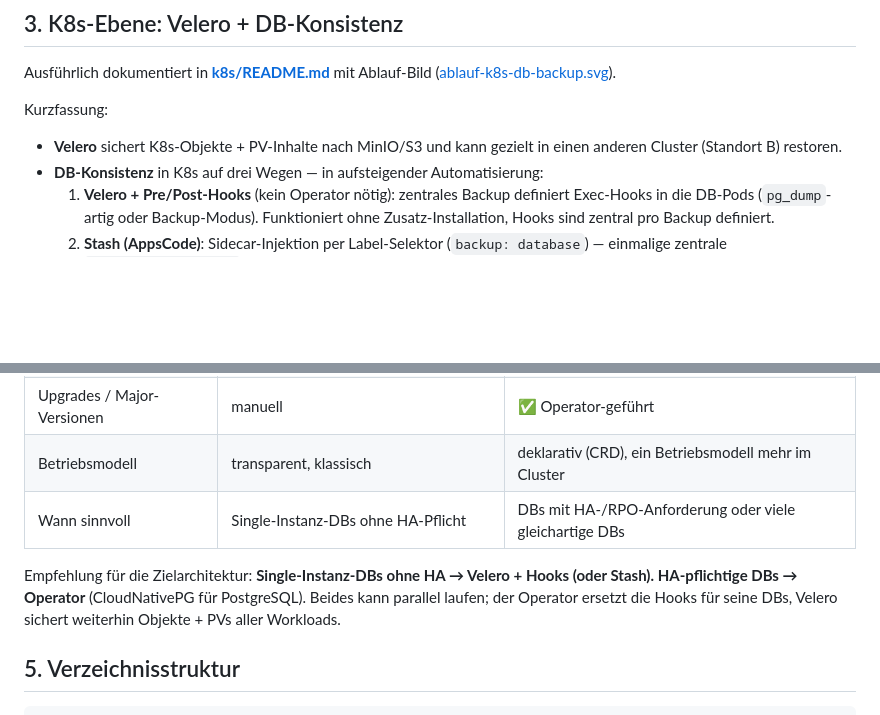
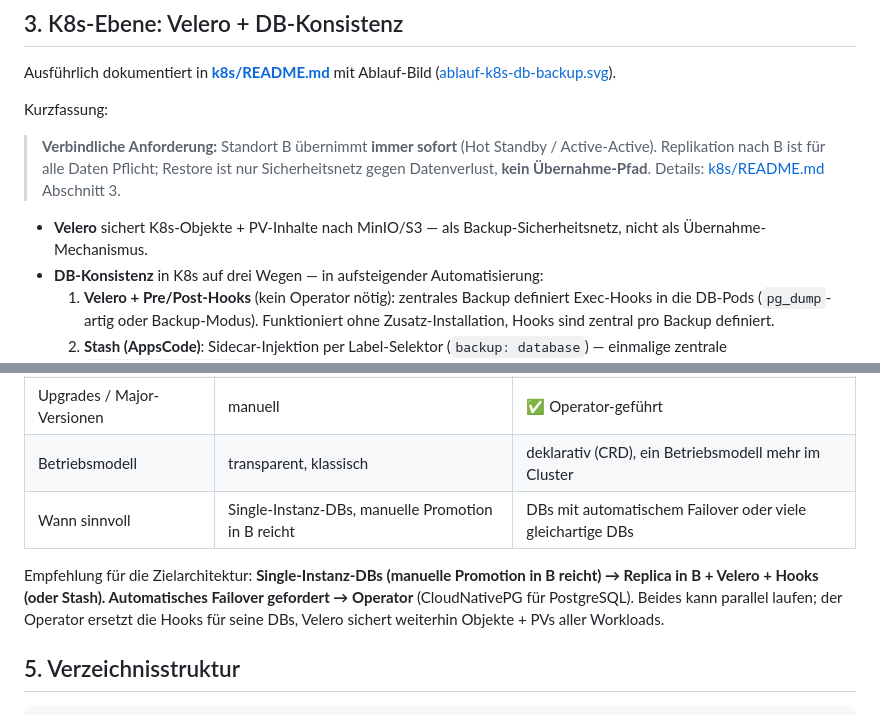
Before and after one commit to herminat0r-ger2/k8s-zielarchitektur, a Markdown page: backup/README.md, 2 parts joined by grey strips. Rendered like a GitHub page; blank space fills up the shorter version.

```diff
--- a/backup/README.md
+++ b/backup/README.md
@@ -78,7 +78,9 @@ Ausführlich dokumentiert in **[k8s/README.md](k8s/README.md)** mit Ablauf-Bild
 
 Kurzfassung:
 
-- **Velero** sichert K8s-Objekte + PV-Inhalte nach MinIO/S3 und kann gezielt in einen anderen Cluster (Standort B) restoren.
+> **Verbindliche Anforderung:** Standort B übernimmt **immer sofort** (Hot Standby / Active-Active). Replikation nach B ist für alle Daten Pflicht; Restore ist nur Sicherheitsnetz gegen Datenverlust, **kein Übernahme-Pfad**. Details: [k8s/README.md](k8s/README.md) Abschnitt 3.
+
+- **Velero** sichert K8s-Objekte + PV-Inhalte nach MinIO/S3 — als Backup-Sicherheitsnetz, nicht als Übernahme-Mechanismus.
 - **DB-Konsistenz** in K8s auf drei Wegen — in aufsteigender Automatisierung:
   1. **Velero + Pre/Post-Hooks** (kein Operator nötig): zentrales Backup definiert Exec-Hooks in die DB-Pods (`pg_dump`-artig oder Backup-Modus). Funktioniert ohne Zusatz-Installation, Hooks sind zentral pro Backup definiert.
   2. **Stash (AppsCode)**: Sidecar-Injektion per Label-Selektor (`backup: database`) — einmalige zentrale `BackupConfiguration`, dann automatisch für alle (auch neue) Pods mit dem Label. Konsistente Dumps für PostgreSQL/MySQL/MongoDB/Redis → S3/MinIO.
@@ -94,9 +96,9 @@ Kurzfassung:
 | HA / automatisches Failover | ❌ selbst bauen (Patroni als extra Deployment) | ✅ eingebaut |
 | Upgrades / Major-Versionen | manuell | ✅ Operator-geführt |
 | Betriebsmodell | transparent, klassisch | deklarativ (CRD), ein Betriebsmodell mehr im Cluster |
-| Wann sinnvoll | Single-Instanz-DBs ohne HA-Pflicht | DBs mit HA-/RPO-Anforderung oder viele gleichartige DBs |
+| Wann sinnvoll | Single-Instanz-DBs, manuelle Promotion in B reicht | DBs mit automatischem Failover oder viele gleichartige DBs |
 
-Empfehlung für die Zielarchitektur: **Single-Instanz-DBs ohne HA → Velero + Hooks (oder Stash). HA-pflichtige DBs → Operator** (CloudNativePG für PostgreSQL). Beides kann parallel laufen; der Operator ersetzt die Hooks für seine DBs, Velero sichert weiterhin Objekte + PVs aller Workloads.
+Empfehlung für die Zielarchitektur: **Single-Instanz-DBs (manuelle Promotion in B reicht) → Replica in B + Velero + Hooks (oder Stash). Automatisches Failover gefordert → Operator** (CloudNativePG für PostgreSQL). Beides kann parallel laufen; der Operator ersetzt die Hooks für seine DBs, Velero sichert weiterhin Objekte + PVs aller Workloads.
 
 ## 5. Verzeichnisstruktur
 
```
Also changed, not shown: backup/k8s/README.md (+29 -14 lines).
